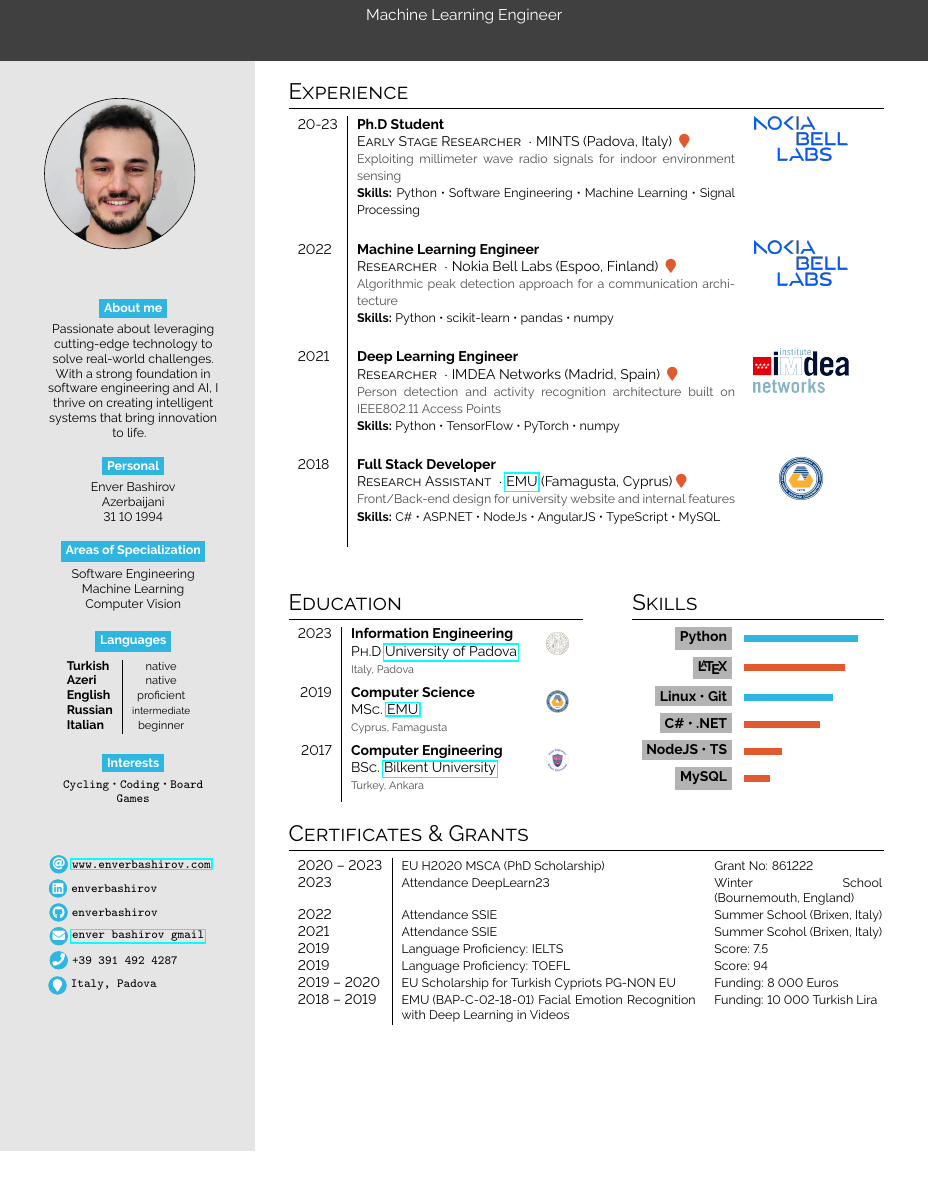
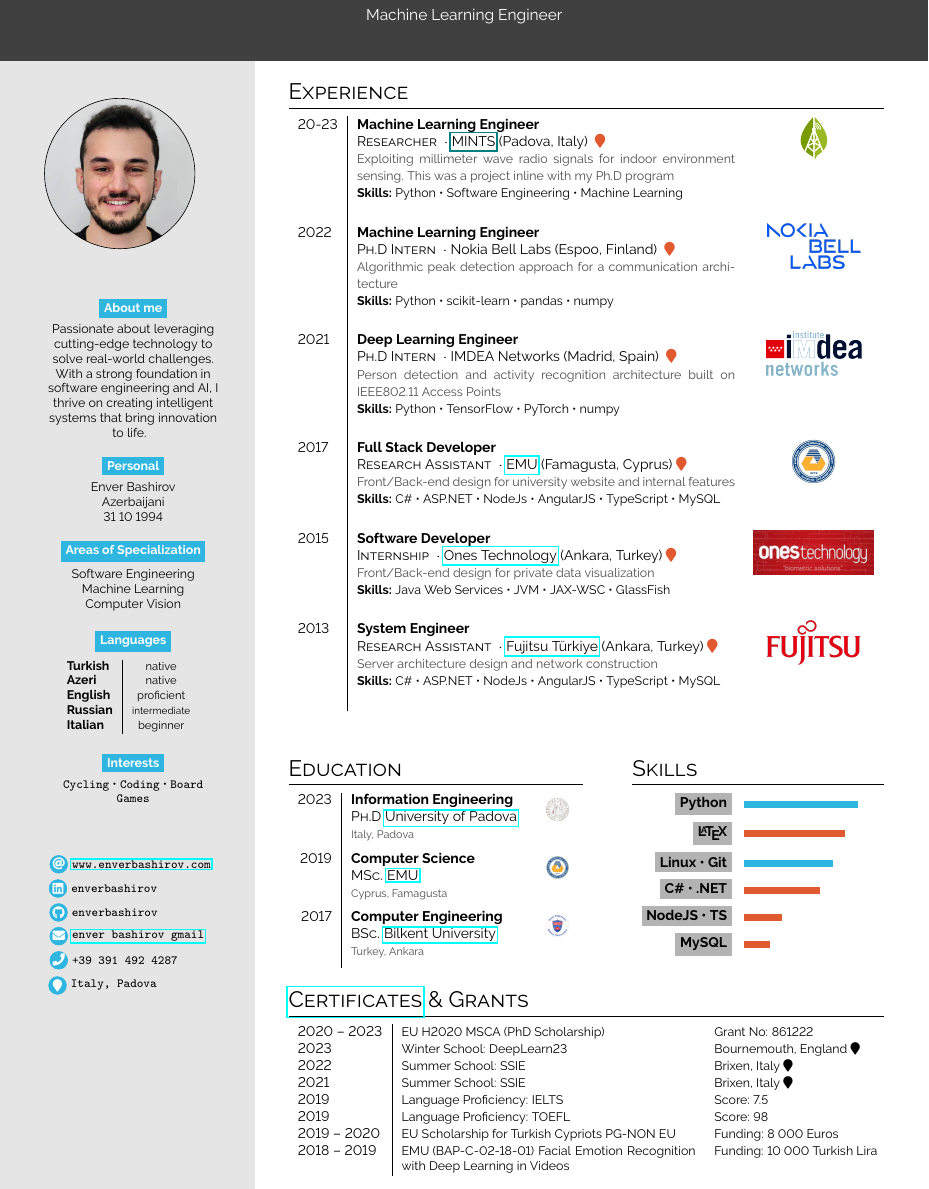
Before and after one commit to enverbashirov/Resume-Enver-Bashirov, a LaTeX document (main.tex): part of page 1 of 3, cut so that both start at the same text. Compiled offline with pdfLaTeX.

Commit message:
Updates from Overleaf

```diff
--- a/main.tex
+++ b/main.tex
@@ -129,10 +129,12 @@ Computer Vision
 
 \section*{Experience}
 \begin{tabular}{l | p{0.45\textwidth} c}
-    \exevent{20-23}{Ph.D Student}{Early Stage Researcher}{MINTS (Padova, Italy) \color{cvred}}{Exploiting millimeter wave radio signals for indoor environment sensing}{Python~•~Software Engineering~•~Machine Learning~•~Signal Processing}{img/nokia_logo.png} \\
-    \exevent{2022}{Machine Learning Engineer}{Researcher}{Nokia Bell Labs (Espoo, Finland) \color{cvred}}{Algorithmic peak detection approach for a communication architecture}{Python~•~scikit-learn~•~pandas~•~numpy}{img/nokia_logo.png} \\
-    \exevent{2021}{Deep Learning Engineer}{Researcher}{IMDEA Networks (Madrid, Spain) \color{cvred}}{Person detection and activity recognition architecture built on IEEE802.11 Access Points}{Python~•~TensorFlow~•~PyTorch~•~numpy}{img/imdea_logo.png} \\
-    \exevent{2018}{Full Stack Developer}{Research Assistant}{\href{https://www.emu.edu.tr/en}{EMU} (Famagusta, Cyprus)\color{cvred}}{Front/Back-end design for university website and internal features}{C\#~•~ASP.NET~•~NodeJs~•~AngularJS~•~TypeScript~•~MySQL}{img/emu_logo.png}
+    \exevent{20-23}{Machine Learning Engineer}{Researcher}{\href{b5g-mints.eu/}{MINTS} (Padova, Italy) \color{cvred}}{Exploiting millimeter wave radio signals for indoor environment sensing. This was a project inline with my Ph.D program}{Python~•~Software Engineering~•~Machine Learning}{img/mints_logo.png} \\
+    \exevent{2022}{Machine Learning Engineer}{Ph.D Intern}{Nokia Bell Labs (Espoo, Finland) \color{cvred}}{Algorithmic peak detection approach for a communication architecture}{Python~•~scikit-learn~•~pandas~•~numpy}{img/nokia_logo.png} \\
+    \exevent{2021}{Deep Learning Engineer}{Ph.D Intern}{IMDEA Networks (Madrid, Spain) \color{cvred}}{Person detection and activity recognition architecture built on IEEE802.11 Access Points}{Python~•~TensorFlow~•~PyTorch~•~numpy}{img/imdea_logo.png} \\
+    \exevent{2017}{Full Stack Developer}{Research Assistant}{\href{https://www.emu.edu.tr/en}{EMU} (Famagusta, Cyprus)\color{cvred}}{Front/Back-end design for university website and internal features}{C\#~•~ASP.NET~•~NodeJs~•~AngularJS~•~TypeScript~•~MySQL}{img/emu_logo.png} \\
+    \exevent{2015}{Software Developer}{Internship}{\href{https://ones.com.tr/en/}{Ones Technology} (Ankara, Turkey)\color{cvred}}{Front/Back-end design for private data visualization}{Java Web Services~•~JVM~•~JAX-WSC~•~GlassFish}{img/ones_logo.png} \\
+    \exevent{2013}{System Engineer}{Research Assistant}{\href{https://www.fujitsu.com/global/}{Fujitsu Türkiye} (Ankara, Turkey)\color{cvred}}{Server architecture design and network construction}{C\#~•~ASP.NET~•~NodeJs~•~AngularJS~•~TypeScript~•~MySQL}{img/fujitsu_logo.png} \\
 \end{tabular}
 \vspace{3em}
 
@@ -158,15 +160,15 @@ Computer Vision
 \end{tabular}
 \end{minipage}
 
-\section*{Certificates \& Grants}
+\section*{\href{https://github.com/enverbashirov/Resume-Enver-Bashirov/tree/main/certificates}{Certificates} \& Grants}
 \begin{tabular}{l | >{\footnotesize}p{0.35\textwidth} >{\footnotesize}p{0.2\textwidth}}
 
     2020 -- 2023 & EU H2020 MSCA (PhD Scholarship) & Grant No: 861222 \\
-    2023 & Attendance DeepLearn23 & Winter School (Bournemouth, England) \\
-    2022 & Attendance SSIE & Summer School (Brixen, Italy) \\
-    2021 & Attendance SSIE & Summer Scohol (Brixen, Italy) \\
+    2023 & Winter School: DeepLearn23 & Bournemouth, England \faMapMarker \color{cvred} \\
+    2022 & Summer School: SSIE & Brixen, Italy \faMapMarker \color{cvred} \\
+    2021 & Summer School: SSIE & Brixen, Italy \faMapMarker \color{cvred} \\
     2019 & Language Proficiency: IELTS & Score: 7.5 \\
-    2019 & Language Proficiency: TOEFL & Score: 94 \\
+    2019 & Language Proficiency: TOEFL & Score: 98 \\
     2019 -- 2020 & EU Scholarship for Turkish Cypriots \mbox{PG-NON EU} & \mbox{Funding: 8 000 Euros} \\
     2018 -- 2019 & \mbox{EMU (BAP-C-02-18-01)} Facial Emotion Recognition with Deep Learning in Videos & \mbox{Funding: 10 000 Turkish Lira}
 
```
Also changed, not shown: img/fujitsu_logo.png (added), img/mints_logo.png (added), img/ones_logo.png (added).
